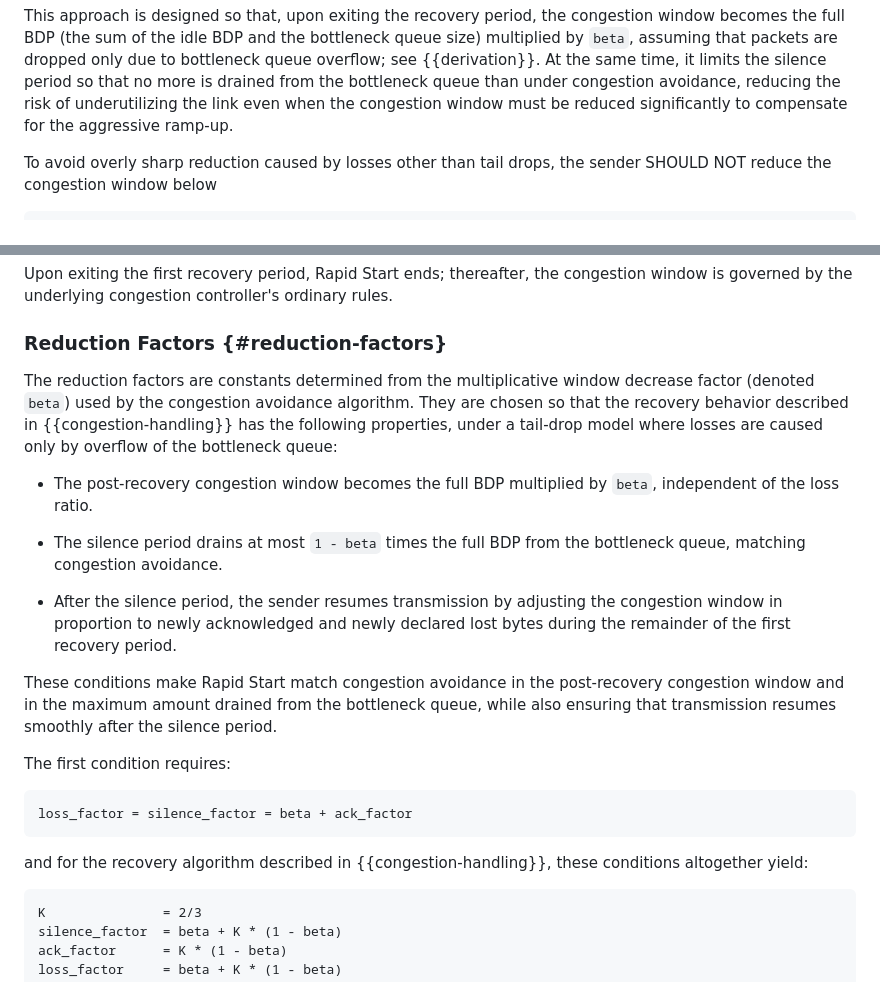
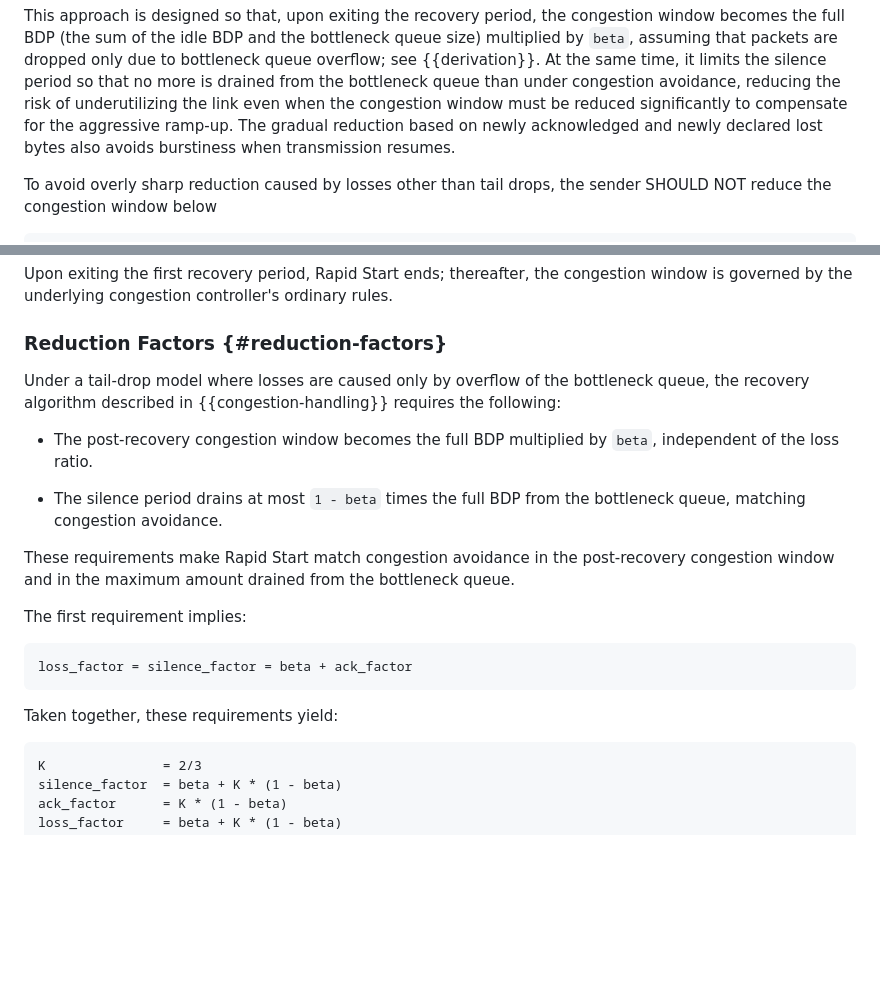
Before and after one commit to kazuho/draft-kazuho-ccwg-rapid-start, a Markdown page: draft-kazuho-ccwg-rapid-start.md, 2 parts joined by grey strips. GitHub-like rendering; blank space fills up the shorter version.

Commit message:
move non-burstiness to 3.3, tighten 3.3.1

```diff
--- a/draft-kazuho-ccwg-rapid-start.md
+++ b/draft-kazuho-ccwg-rapid-start.md
@@ -179,7 +179,8 @@ only due to bottleneck queue overflow; see {{derivation}}. At the same time, it
 limits the silence period so that no more is drained from the bottleneck queue
 than under congestion avoidance, reducing the risk of underutilizing the link
 even when the congestion window must be reduced significantly to compensate for
-the aggressive ramp-up.
+the aggressive ramp-up. The gradual reduction based on newly acknowledged and
+newly declared lost bytes also avoids burstiness when transmission resumes.
 
 To avoid overly sharp reduction caused by losses other than tail drops, the
 sender SHOULD NOT reduce the congestion window below
@@ -210,11 +211,9 @@ rules.
 
 ### Reduction Factors {#reduction-factors}
 
-The reduction factors are constants determined from the multiplicative window
-decrease factor (denoted `beta`) used by the congestion avoidance algorithm.
-They are chosen so that the recovery behavior described in
-{{congestion-handling}} has the following properties, under a tail-drop model
-where losses are caused only by overflow of the bottleneck queue:
+Under a tail-drop model where losses are caused only by overflow of the
+bottleneck queue, the recovery algorithm described in {{congestion-handling}}
+requires the following:
 
 * The post-recovery congestion window becomes the full BDP multiplied by `beta`,
   independent of the loss ratio.
@@ -222,23 +221,17 @@ where losses are caused only by overflow of the bottleneck queue:
 * The silence period drains at most `1 - beta` times the full BDP from the
   bottleneck queue, matching congestion avoidance.
 
-* After the silence period, the sender resumes transmission by adjusting the
-  congestion window in proportion to newly acknowledged and newly declared lost
-  bytes during the remainder of the first recovery period.
+These requirements make Rapid Start match congestion avoidance in the
+post-recovery congestion window and in the maximum amount drained from the
+bottleneck queue.
 
-These conditions make Rapid Start match congestion avoidance in the
-post-recovery congestion window and in the maximum amount drained from the
-bottleneck queue, while also ensuring that transmission resumes smoothly after
-the silence period.
-
-The first condition requires:
+The first requirement implies:
 
 ~~~pseudocode
 loss_factor = silence_factor = beta + ack_factor
 ~~~
 
-and for the recovery algorithm described in {{congestion-handling}}, these
-conditions altogether yield:
+Taken together, these requirements yield:
 
 ~~~pseudocode
 K               = 2/3
```
